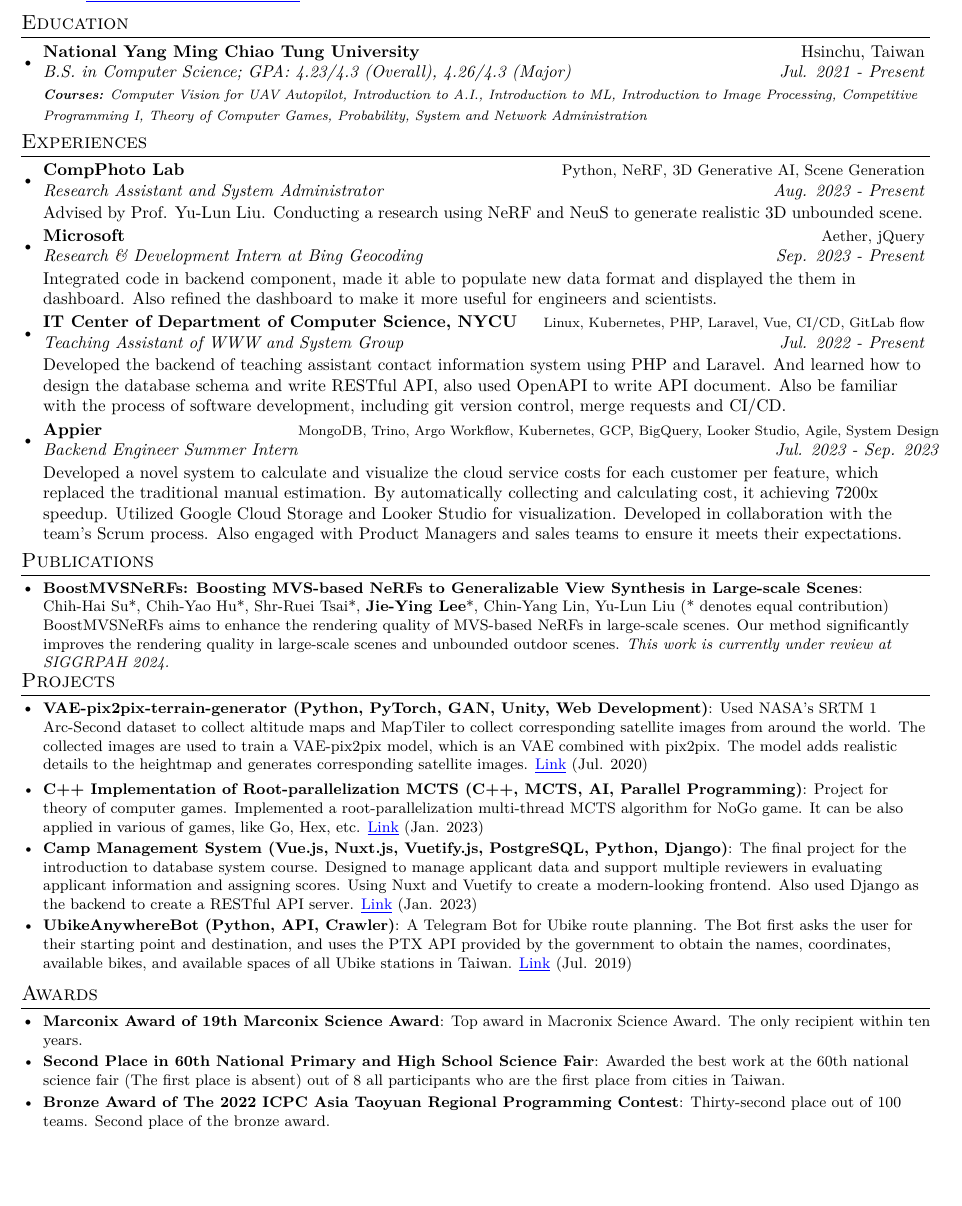
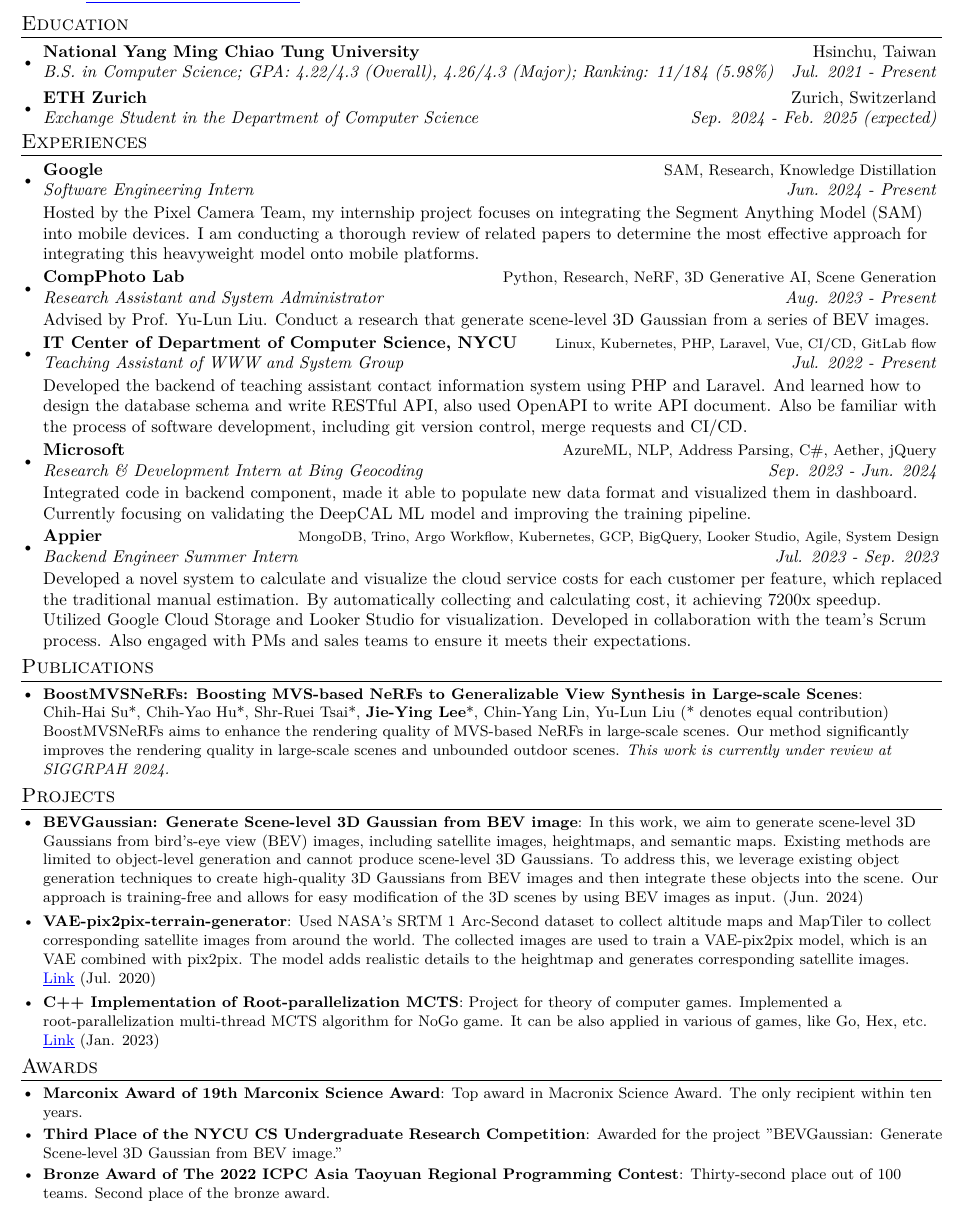
Before and after one commit to jayin92/CV, a LaTeX CV (cv.tex): part of page 1 of 2 before the commit and part of the page after it, cut so that both start at the same text, the shorter picture padded with empty space. The pictures show the PDF file cv.pdf that the author committed with the source.

Commit message:
Update information

```diff
--- a/cv.tex
+++ b/cv.tex
@@ -108,9 +110,13 @@
   \resumeSubHeadingListStart
     \resumeSubheading
       {National Yang Ming Chiao Tung University}{Hsinchu, Taiwan}
-      {B.S. in Computer Science;  GPA: 4.23/4.3 (Overall), 4.26/4.3 (Major)}{Jul. 2021 - Present}
+      {B.S. in Computer Science;  GPA: 4.22/4.3 (Overall), 4.26/4.3 (Major); Ranking: 11/184 (5.98\%)}{Jul. 2021 - Present}
       % {\scriptsize \textit{ \footnotesize{\newline{}\textbf{Courses:} DS and OOP, Introduction to A.I., Introduction to ML, Introduction to Image Processing, Competitive Programming I, Theory of Computer Games, Probability, Introduction to Algorithm, Introduction to Database System, System and Network Administration}}}
-      {\scriptsize \textit{ \footnotesize{\newline{}\textbf{Courses:}  Computer Vision for UAV Autopilot, Introduction to A.I., Introduction to ML, Introduction to Image Processing, Competitive Programming I, Theory of Computer Games, Probability, System and Network Administration}}}
+      % {\scriptsize \textit{ \footnotesize{\newline{}\textbf{Courses:}  Computer Vision for UAV Autopilot, Introduction to A.I., Introduction to ML, Introduction to Image Processing, Competitive Programming I, Theory of Computer Games, Probability, System and Network Administration, Introduction to Database System}}}
+
+    \resumeSubheading
+          {ETH Zurich}{Zurich, Switzerland}
+          {Exchange Student in the Department of Computer Science}{Sep. 2024 - Feb. 2025 (expected)}
 
     \resumeSubHeadingListEnd
 
@@ -127,26 +133,33 @@
     %	\item Maintained Kubernetes cluster and linux workstations used in CS department in system group. Also had experience in surveying Fluentd and fluent bit.
     %\end{itemize}
     \resumeSubheading
-    		{CompPhoto Lab}{\small Python, NeRF, 3D Generative AI, Scene Generation}
+    		{Google}{\small SAM, Research, Knowledge Distillation}
+    		{Software Engineering Intern}{Jun. 2024 -  Present}
+
+    		\vspace{0.25em}
+    		Hosted by the Pixel Camera Team, my internship project focuses on integrating the Segment Anything Model (SAM) into mobile devices. I am conducting a thorough review of related papers to determine the most effective approach for integrating this heavyweight model onto mobile platforms.
+   		\vspace{-0.5em}
+    \resumeSubheading
+    		{CompPhoto Lab}{\small Python, Research, NeRF, 3D Generative AI, Scene Generation}
     		{Research Assistant and System Administrator}{Aug. 2023 -  Present}
 
     		\vspace{0.25em}
-    		Advised by Prof. Yu-Lun Liu. Conducting a research using NeRF and NeuS to generate realistic 3D unbounded scene.
+    		Advised by Prof. Yu-Lun Liu. Conduct a research that generate scene-level 3D Gaussian from a series of BEV images.
    		\vspace{-0.5em}
-    \resumeSubheading
-       	{Microsoft}{\small Aether, jQuery}
-       	{Research \& Development Intern at Bing Geocoding}{Sep. 2023 - Present}
 
-       	\vspace{0.25em}
-       	Integrated code in backend component, made it able to populate new data format and displayed the them in dashboard. Also refined the dashboard to make it more useful for engineers and scientists.
-       	\vspace{-0.5em}
    \resumeSubheading{IT Center of Department of Computer Science, NYCU}{\footnotesize Linux, Kubernetes, PHP, Laravel, Vue, CI/CD, GitLab flow}
        {Teaching Assistant of WWW and System Group}{Jul. 2022 - Present}
 
        \vspace{0.25em}
        Developed the backend of teaching assistant contact information system using PHP and Laravel. And learned how to design the database schema and write RESTful API, also used OpenAPI to write API document. Also be familiar with the process of software development, including git version control, merge requests and CI/CD.
       	\vspace{-0.5em}
+   \resumeSubheading
+             	{Microsoft}{\small AzureML, NLP, Address Parsing, C\#, Aether, jQuery}
+             	{Research \& Development Intern at Bing Geocoding}{Sep. 2023 - Jun. 2024}
 
+             	\vspace{0.25em}
+             	Integrated code in backend component, made it able to populate new data format and visualized them in dashboard. Currently focusing on validating the DeepCAL ML model and improving the training pipeline.
+             	\vspace{-0.5em}
     \resumeSubheading
     	{Appier}{\footnotesize MongoDB, Trino, Argo Workflow, Kubernetes, GCP, BigQuery, Looker Studio, Agile, System Design}
     	{Backend Engineer Summer Intern}{Jul. 2023 - Sep. 2023}
@@ -156,6 +169,7 @@
 
 
 \resumeSubHeadingListEnd
+
 \vspace{-1.25em}
 \section{Publications}
 \resumeSubHeadingListStart
@@ -164,36 +178,45 @@
 
 
 %-----------PROJECTS-----------------
-\vspace{-1.25em}
+\vspace{-0.75em}
 \section{Projects}
 \resumeSubHeadingListStart
 \setlength\itemsep{0.25em}
-\resumeSubItem{VAE-pix2pix-terrain-generator (Python, PyTorch, GAN, Unity, Web Development)}{Used NASA's SRTM 1 Arc-Second dataset to collect altitude maps and MapTiler to collect corresponding satellite images from around the world. The collected images are used to train a VAE-pix2pix model, which is an VAE combined with pix2pix. The model adds realistic details to the heightmap and generates corresponding satellite images.
+\resumeSubItem{BEVGaussian: Generate Scene-level 3D Gaussian from BEV image}{In this work, we aim to generate scene-level 3D Gaussians from bird's-eye view (BEV) images, including satellite images, heightmaps, and semantic maps. Existing methods are limited to object-level generation and cannot produce scene-level 3D Gaussians. To address this, we leverage existing object generation techniques to create high-quality 3D Gaussians from BEV images and then integrate these objects into the scene. Our approach is training-free and allows for easy modification of the 3D scenes by using BEV images as input.
+ (Jun. 2024)}
+ \vspace{2pt}
+\resumeSubItem{VAE-pix2pix-terrain-generator}
+% (Python, PyTorch, GAN, Unity, Web Development)}
+{Used NASA's SRTM 1 Arc-Second dataset to collect altitude maps and MapTiler to collect corresponding satellite images from around the world. The collected images are used to train a VAE-pix2pix model, which is an VAE combined with pix2pix. The model adds realistic details to the heightmap and generates corresponding satellite images.
 % Compared with the original pix2pix model, VAE-pix2pix can generate different styles of images by changing the value of the latent code.
  \href{https://github.com/jayin92/TerrainGAN}{\underline{Link}} (Jul. 2020)}
  \vspace{2pt}
-\resumeSubItem{C++ Implementation of Root-parallelization MCTS (C++, MCTS, AI, Parallel Programming)}{Project for theory of computer games. Implemented a root-parallelization multi-thread MCTS algorithm for NoGo game. It can be also applied in various of games, like Go, Hex, etc. \href{https://github.com/jayin92/NYCU-theory-of-computer-games/tree/main/project3/code}{\underline{Link}} (Jan. 2023)}
-\resumeSubItem{Camp Management System (Vue.js, Nuxt.js, Vuetify.js, PostgreSQL, Python, Django)}{The final project for the introduction to database system course. Designed to manage applicant data and support multiple reviewers in evaluating applicant information and assigning scores. Using Nuxt and Vuetify to create a modern-looking frontend. Also used Django as the backend to create a RESTful API server. \href{https://github.com/jayin92/camp-management-system}{\underline{Link}} (Jan. 2023)}
+\resumeSubItem{C++ Implementation of Root-parallelization MCTS}
+% (C++, MCTS, AI, Parallel Programming)}
+ {Project for theory of computer games. Implemented a root-parallelization multi-thread MCTS algorithm for NoGo game. It can be also applied in various of games, like Go, Hex, etc. \href{https://github.com/jayin92/NYCU-theory-of-computer-games/tree/main/project3/code}{\underline{Link}} (Jan. 2023)}
+% \resumeSubItem{Camp Management System (Vue.js, Nuxt.js, Vuetify.js, PostgreSQL, Python, Django)}{The final project for the introduction to database system. Designed to manage applicant data and support multiple reviewers in evaluating applicant information and assigning scores. Using Nuxt and Vuetify to create a modern-looking frontend. Also used Django as the backend to create a RESTful API server. \href{https://github.com/jayin92/camp-management-system}{\underline{Link}} (Jan. 2023)}
 
 %\resumeSubItem{AccountingTGBot (Python, Firebase, CI/CD, Heroku)}{An accounting bot that allows users to record expenses via the Telegram application. Used Firebase as database for instant syncing and fast deployment.  \href{https://github.com/jayin92/AccountingTGBot}{\underline{Link}} (Jun. 2022)}
 %\vspace{2pt}
-\resumeSubItem{UbikeAnywhereBot (Python, API, Crawler)}{A Telegram Bot for Ubike route planning. The Bot first asks the user for their starting point and destination, and uses the PTX API provided by the government to obtain the names, coordinates, available bikes, and available spaces of all Ubike stations in Taiwan.
-% Using those data, bot calculates the nearest available Ubike station to the starting point and destination, and inputs these four locations into Google Maps for navigation.
- \href{https://github.com/jayin92/UBikeAnywhereBot}{\underline{Link}} (Jul. 2019)}
+%\resumeSubItem{UbikeAnywhereBot (Python, API, Crawler)}{A Telegram Bot for Ubike route planning. The Bot first asks the user for their starting point and destination, and uses the PTX API provided by the government to obtain the names, coordinates, available bikes, and available spaces of all Ubike stations in Taiwan.
+%% Using those data, bot calculates the nearest available Ubike station to the starting point and destination, and inputs these four locations into Google Maps for navigation.
+% \href{https://github.com/jayin92/UBikeAnywhereBot}{\underline{Link}} (Jul. 2019)}
 \resumeSubHeadingListEnd
 
-\vspace{-0.5em}
+
 
 %-----------Awards-----------------
+\vspace{-0.75em}
 \section{Awards}
 \resumeSubHeadingListStart
 \setlength\itemsep{0.25em}
 \resumeSubItem{Marconix Award of 19th Marconix Science Award}{Top award in Macronix Science Award. The only recipient within ten years.}
 %\vspace{0.5pt}
-\resumeSubItem{Second Place in 60th National Primary and High School Science Fair}{Awarded the best work at the 60th national science fair (The first place is absent) out of 8 all participants who are the first place from cities in Taiwan.}
+% \resumeSubItem{Second Place in 60th National Primary and High School Science Fair}{Awarded the best work at the 60th national science fair (The first place is absent) out of 8 all participants who are the first place from cities in Taiwan.}
 \vspace{0.5pt}
 % \resumeSubItem{Fourth Prize in 2021 Taiwan International Science Fair}{Be awarded the fourth prize out of 21 participants from world.}
 % \vspace{0.5pt}
+\resumeSubItem{Third Place of the NYCU CS Undergraduate Research Competition}{Awarded for the project "BEVGaussian: Generate Scene-level 3D Gaussian from BEV image."}
 \resumeSubItem{Bronze Award of The 2022 ICPC Asia Taoyuan Regional Programming Contest}{Thirty-second place out of 100 teams. Second place of the bronze award.}
 \vspace{0.5pt}
 \resumeSubItem{Academic Achievements Award in 2021 Fall Semester}{Top 5\% in the class.}
```
Also changed, not shown: cv.pdf, cv.tex (128 more changed lines).
